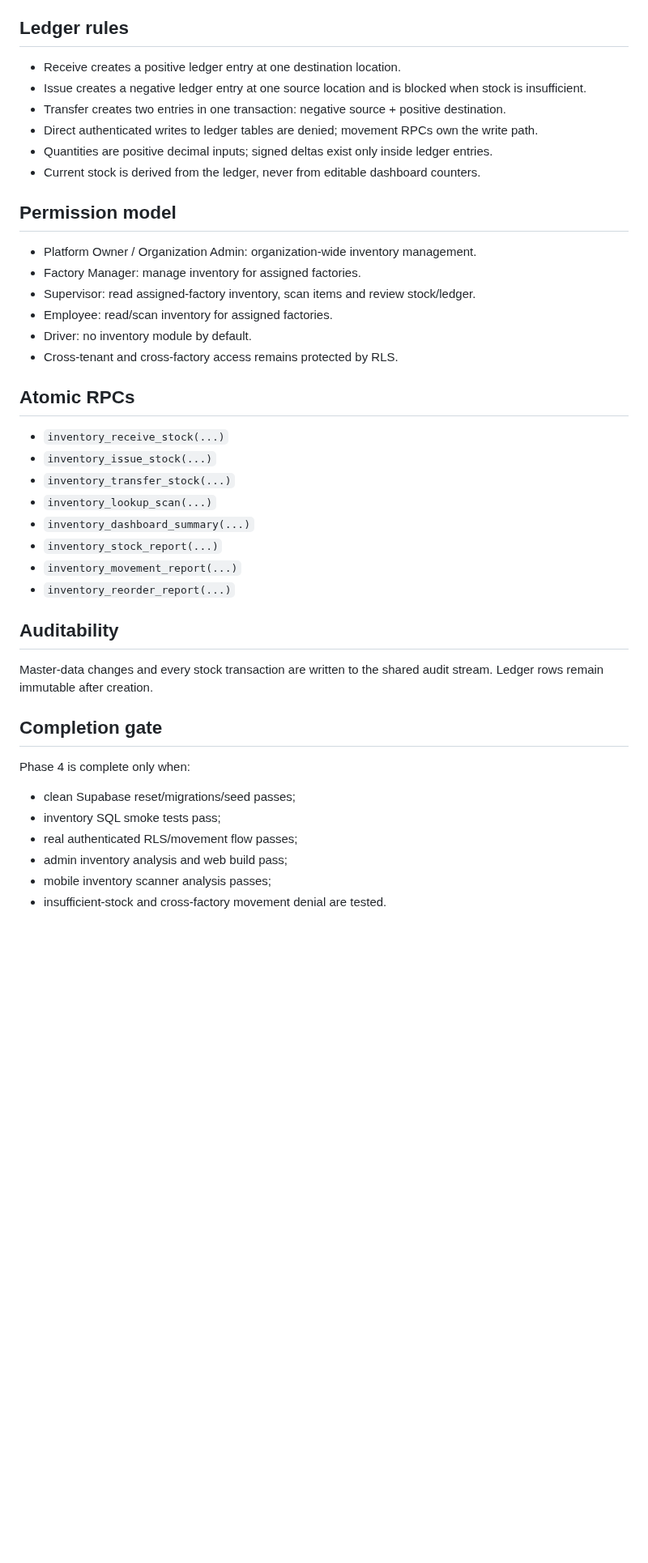
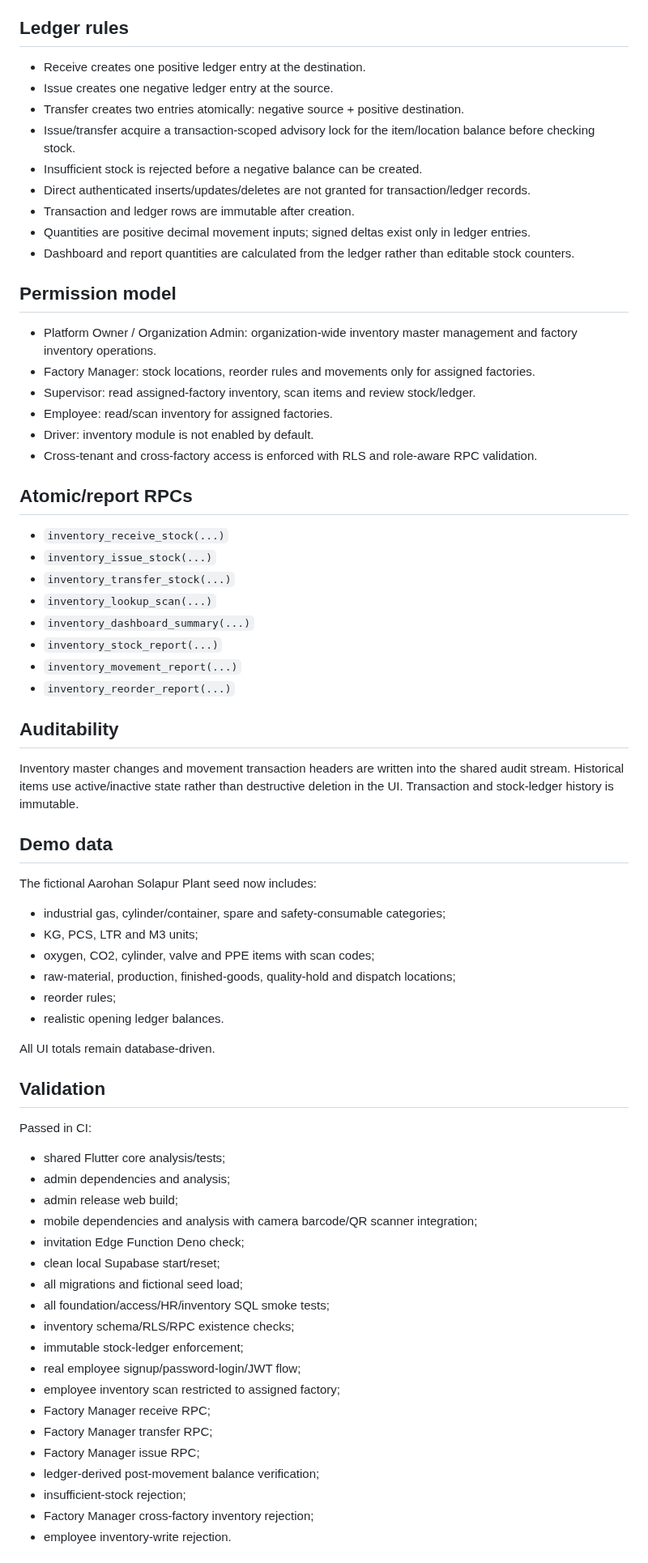
Before and after one commit to dkfutureai-alt/factory, a Markdown page: docs/PHASE_4_INVENTORY.md, the part around one of its changes. Shown at 81% size. Rendered like a GitHub page; blank space fills up the shorter version.

```diff
--- a/docs/PHASE_4_INVENTORY.md
+++ b/docs/PHASE_4_INVENTORY.md
@@ -71,23 +53,26 @@ The Phase 4 UI follows the existing FactoryOS design system: clean Material surf
 
 ## Ledger rules
 
-- Receive creates a positive ledger entry at one destination location.
-- Issue creates a negative ledger entry at one source location and is blocked when stock is insufficient.
-- Transfer creates two entries in one transaction: negative source + positive destination.
-- Direct authenticated writes to ledger tables are denied; movement RPCs own the write path.
-- Quantities are positive decimal inputs; signed deltas exist only inside ledger entries.
-- Current stock is derived from the ledger, never from editable dashboard counters.
+- Receive creates one positive ledger entry at the destination.
+- Issue creates one negative ledger entry at the source.
+- Transfer creates two entries atomically: negative source + positive destination.
+- Issue/transfer acquire a transaction-scoped advisory lock for the item/location balance before checking stock.
+- Insufficient stock is rejected before a negative balance can be created.
+- Direct authenticated inserts/updates/deletes are not granted for transaction/ledger records.
+- Transaction and ledger rows are immutable after creation.
+- Quantities are positive decimal movement inputs; signed deltas exist only in ledger entries.
+- Dashboard and report quantities are calculated from the ledger rather than editable stock counters.
 
 ## Permission model
 
-- Platform Owner / Organization Admin: organization-wide inventory management.
-- Factory Manager: manage inventory for assigned factories.
+- Platform Owner / Organization Admin: organization-wide inventory master management and factory inventory operations.
+- Factory Manager: stock locations, reorder rules and movements only for assigned factories.
 - Supervisor: read assigned-factory inventory, scan items and review stock/ledger.
 - Employee: read/scan inventory for assigned factories.
-- Driver: no inventory module by default.
-- Cross-tenant and cross-factory access remains protected by RLS.
+- Driver: inventory module is not enabled by default.
+- Cross-tenant and cross-factory access is enforced with RLS and role-aware RPC validation.
 
-## Atomic RPCs
+## Atomic/report RPCs
 
 - `inventory_receive_stock(...)`
 - `inventory_issue_stock(...)`
@@ -100,15 +85,42 @@ The Phase 4 UI follows the existing FactoryOS design system: clean Material surf
 
 ## Auditability
 
-Master-data changes and every stock transaction are written to the shared audit stream. Ledger rows remain immutable after creation.
+Inventory master changes and movement transaction headers are written into the shared audit stream. Historical items use active/inactive state rather than destructive deletion in the UI. Transaction and stock-ledger history is immutable.
 
-## Completion gate
+## Demo data
 
-Phase 4 is complete only when:
+The fictional Aarohan Solapur Plant seed now includes:
 
-- clean Supabase reset/migrations/seed passes;
-- inventory SQL smoke tests pass;
-- real authenticated RLS/movement flow passes;
-- admin inventory analysis and web build pass;
-- mobile inventory scanner analysis passes;
-- insufficient-stock and cross-factory movement denial are tested.
+- industrial gas, cylinder/container, spare and safety-consumable categories;
+- KG, PCS, LTR and M3 units;
+- oxygen, CO2, cylinder, valve and PPE items with scan codes;
+- raw-material, production, finished-goods, quality-hold and dispatch locations;
+- reorder rules;
+- realistic opening ledger balances.
+
+All UI totals remain database-driven.
+
+## Validation
+
+Passed in CI:
+
+- shared Flutter core analysis/tests;
+- admin dependencies and analysis;
+- admin release web build;
+- mobile dependencies and analysis with camera barcode/QR scanner integration;
+- invitation Edge Function Deno check;
+- clean local Supabase start/reset;
+- all migrations and fictional seed load;
+- all foundation/access/HR/inventory SQL smoke tests;
+- inventory schema/RLS/RPC existence checks;
+- immutable stock-ledger enforcement;
+- real employee signup/password-login/JWT flow;
+- employee inventory scan restricted to assigned factory;
+- Factory Manager receive RPC;
+- Factory Manager transfer RPC;
+- Factory Manager issue RPC;
+- ledger-derived post-movement balance verification;
+- insufficient-stock rejection;
+- Factory Manager cross-factory inventory rejection;
+- employee inventory-write rejection.
+
```
Also changed, not shown: other parts of docs/PHASE_4_INVENTORY.md (+30 -45 lines).
